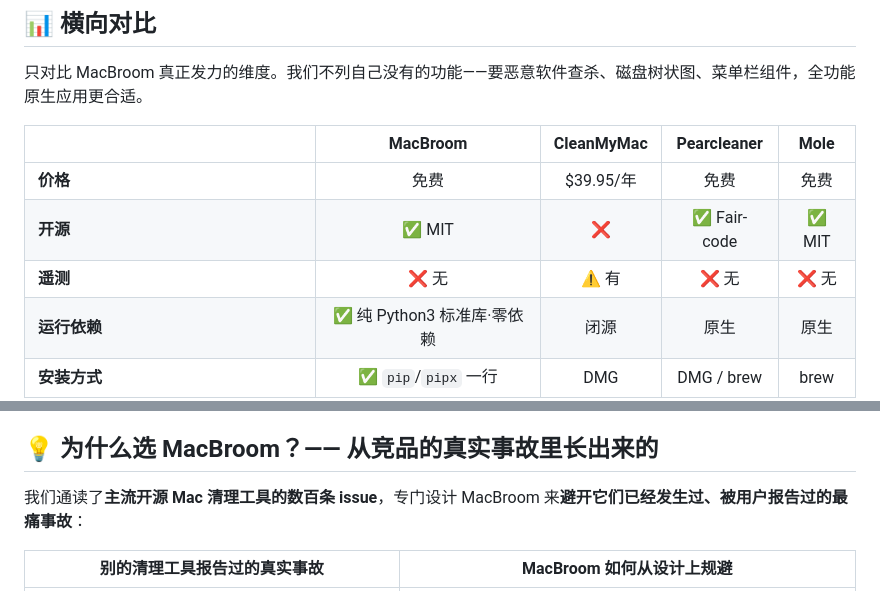
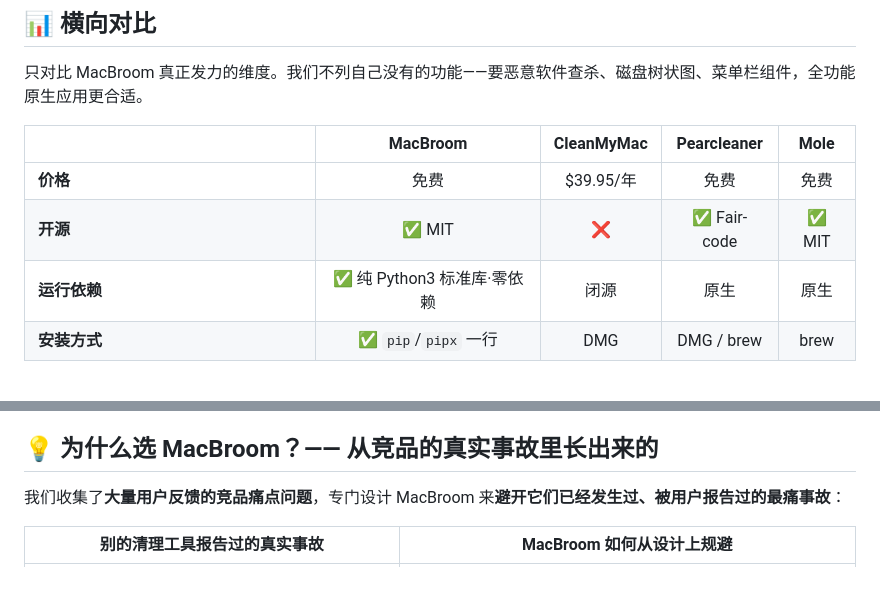
Before and after one commit to mythkiven/MacBroom, a Markdown page: README.zh.md, 2 parts joined by grey strips. GitHub-like rendering; blank space fills up the shorter version.

```diff
--- a/README.zh.md
+++ b/README.zh.md
@@ -63,7 +63,6 @@
 |---|:---:|:---:|:---:|:---:|
 | **价格** | 免费 | $39.95/年 | 免费 | 免费 |
 | **开源** | ✅ MIT | ❌ | ✅ Fair-code | ✅ MIT |
-| **遥测** | ❌ 无 | ⚠️ 有 | ❌ 无 | ❌ 无 |
 | **运行依赖** | ✅ 纯 Python3 标准库·零依赖 | 闭源 | 原生 | 原生 |
 | **安装方式** | ✅ `pip`/`pipx` 一行 | DMG | DMG / brew | brew |
 | **界面** | 本地 Web UI + CLI | 原生应用 | 原生应用 | 命令行 |
@@ -84,7 +83,7 @@
 
 ## 💡 为什么选 MacBroom？—— 从竞品的真实事故里长出来的
 
-我们通读了**主流开源 Mac 清理工具的数百条 issue**，专门设计 MacBroom 来**避开它们已经发生过、被用户报告过的最痛事故**：
+我们收集了**大量用户反馈的竞品痛点问题**，专门设计 MacBroom 来**避开它们已经发生过、被用户报告过的最痛事故**：
 
 | 别的清理工具报告过的真实事故 | MacBroom 如何从设计上规避 |
 |---|---|
```
Also changed, not shown: README.md (+1 -2 lines).
